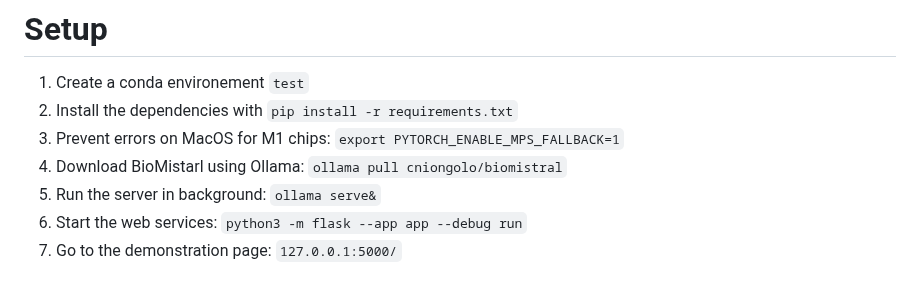
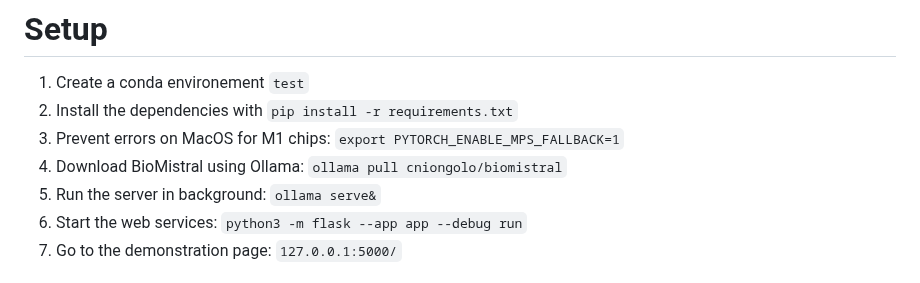
Before and after one commit to BioMistral/Tchat, a Markdown page: README.md, the part around the change. GitHub-like rendering.

```diff
--- a/README.md
+++ b/README.md
@@ -40,7 +40,7 @@ This project is the result of the collaboration between:
 1. Create a conda environement `test`
 2. Install the dependencies with `pip install -r requirements.txt`
 3. Prevent errors on MacOS for M1 chips: `export PYTORCH_ENABLE_MPS_FALLBACK=1`
-4. Download BioMistarl using Ollama: `ollama pull cniongolo/biomistral`
+4. Download BioMistral using Ollama: `ollama pull cniongolo/biomistral`
 5. Run the server in background: `ollama serve&`
 6. Start the web services: `python3 -m flask --app app --debug run`
 7. Go to the demonstration page: `127.0.0.1:5000/`
```
